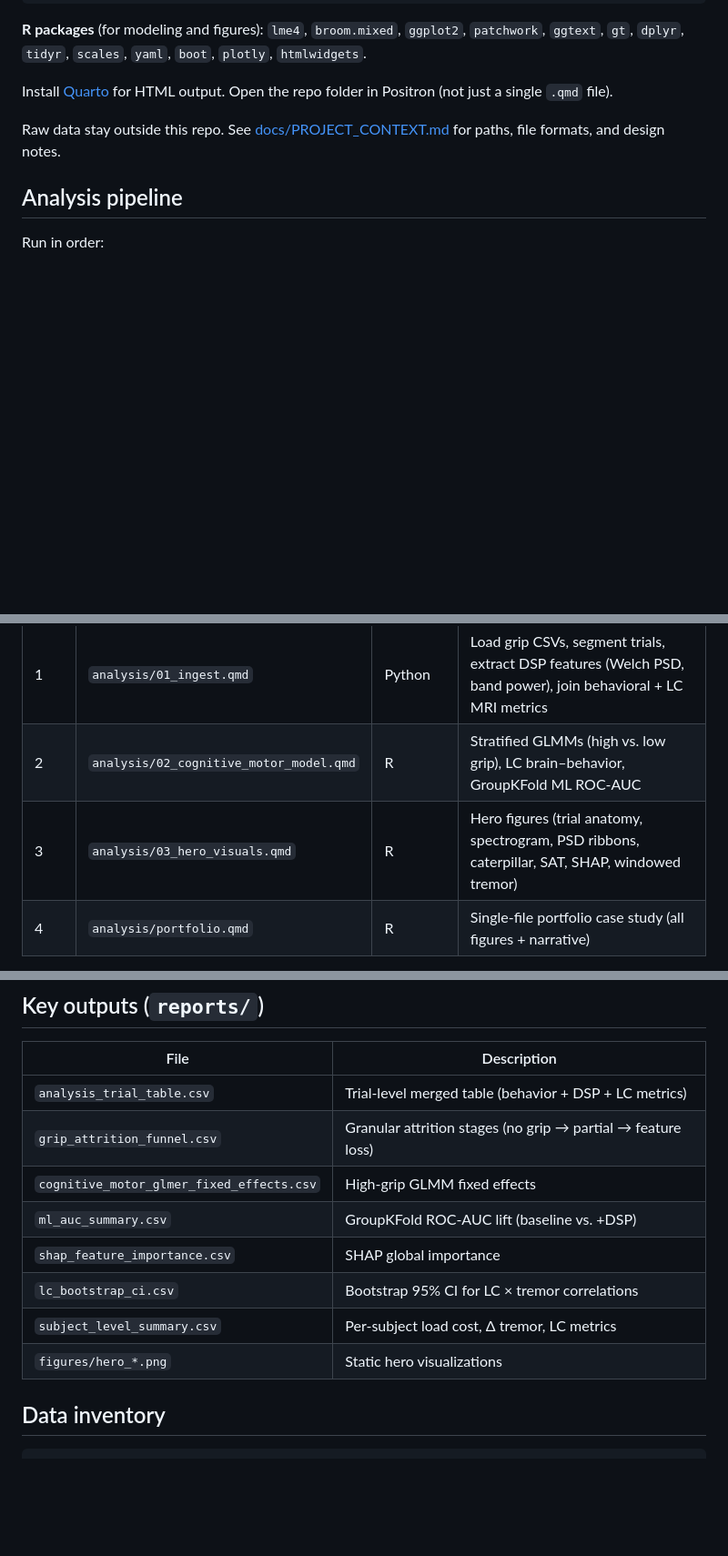
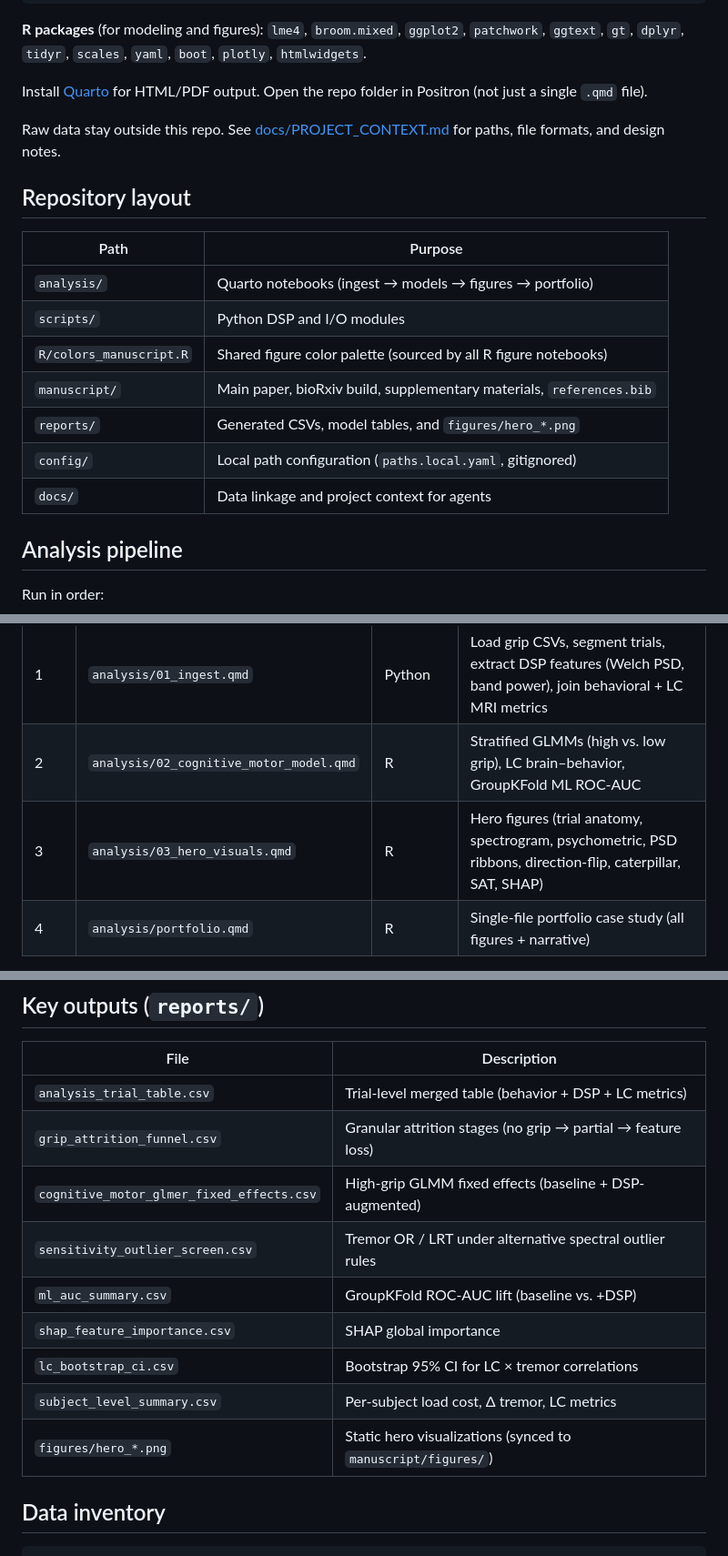
Before and after one commit to mohdasti/dynamometer-analysis, a Markdown page: README.md, 3 parts joined by grey strips. Shown at 91% size. GitHub-like rendering; blank space fills up the shorter version.

```diff
--- a/README.md
+++ b/README.md
@@ -36,9 +68,21 @@ pip install scikit-learn shap   # optional: ML ROC-AUC + SHAP analyses
 
 **R packages** (for modeling and figures): `lme4`, `broom.mixed`, `ggplot2`, `patchwork`, `ggtext`, `gt`, `dplyr`, `tidyr`, `scales`, `yaml`, `boot`, `plotly`, `htmlwidgets`.
 
-Install [Quarto](https://quarto.org/docs/get-started/) for HTML output. Open the repo folder in Positron (not just a single `.qmd` file).
+Install [Quarto](https://quarto.org/docs/get-started/) for HTML/PDF output. Open the repo folder in Positron (not just a single `.qmd` file).
 
 Raw data stay outside this repo. See [docs/PROJECT_CONTEXT.md](docs/PROJECT_CONTEXT.md) for paths, file formats, and design notes.
+
+## Repository layout
+
+| Path | Purpose |
+|------|---------|
+| `analysis/` | Quarto notebooks (ingest → models → figures → portfolio) |
+| `scripts/` | Python DSP and I/O modules |
+| `R/colors_manuscript.R` | Shared figure color palette (sourced by all R figure notebooks) |
+| `manuscript/` | Main paper, bioRxiv build, supplementary materials, `references.bib` |
+| `reports/` | Generated CSVs, model tables, and `figures/hero_*.png` |
+| `config/` | Local path configuration (`paths.local.yaml`, gitignored) |
+| `docs/` | Data linkage and project context for agents |
 
 ## Analysis pipeline
 
@@ -48,7 +92,7 @@ Run in order:
 |------|----------|----------|--------------|
 | 1 | `analysis/01_ingest.qmd` | Python | Load grip CSVs, segment trials, extract DSP features (Welch PSD, band power), join behavioral + LC MRI metrics |
 | 2 | `analysis/02_cognitive_motor_model.qmd` | R | Stratified GLMMs (high vs. low grip), LC brain–behavior, GroupKFold ML ROC-AUC |
-| 3 | `analysis/03_hero_visuals.qmd` | R | Hero figures (trial anatomy, spectrogram, PSD ribbons, caterpillar, SAT, SHAP, windowed tremor) |
+| 3 | `analysis/03_hero_visuals.qmd` | R | Hero figures (trial anatomy, spectrogram, psychometric, PSD ribbons, direction-flip, caterpillar, SAT, SHAP) |
 | 4 | `analysis/portfolio.qmd` | R | Single-file portfolio case study (all figures + narrative) |
 
 Core Python modules in `scripts/`:
@@ -64,12 +108,13 @@ Core Python modules in `scripts/`:
 |------|-------------|
 | `analysis_trial_table.csv` | Trial-level merged table (behavior + DSP + LC metrics) |
 | `grip_attrition_funnel.csv` | Granular attrition stages (no grip → partial → feature loss) |
-| `cognitive_motor_glmer_fixed_effects.csv` | High-grip GLMM fixed effects |
+| `cognitive_motor_glmer_fixed_effects.csv` | High-grip GLMM fixed effects (baseline + DSP-augmented) |
+| `sensitivity_outlier_screen.csv` | Tremor OR / LRT under alternative spectral outlier rules |
 | `ml_auc_summary.csv` | GroupKFold ROC-AUC lift (baseline vs. +DSP) |
 | `shap_feature_importance.csv` | SHAP global importance |
 | `lc_bootstrap_ci.csv` | Bootstrap 95% CI for LC × tremor correlations |
 | `subject_level_summary.csv` | Per-subject load cost, Δ tremor, LC metrics |
-| `figures/hero_*.png` | Static hero visualizations |
+| `figures/hero_*.png` | Static hero visualizations (synced to `manuscript/figures/`) |
 
 ## Data inventory
 
```
Also changed, not shown: other parts of README.md (+55 -12 lines).
